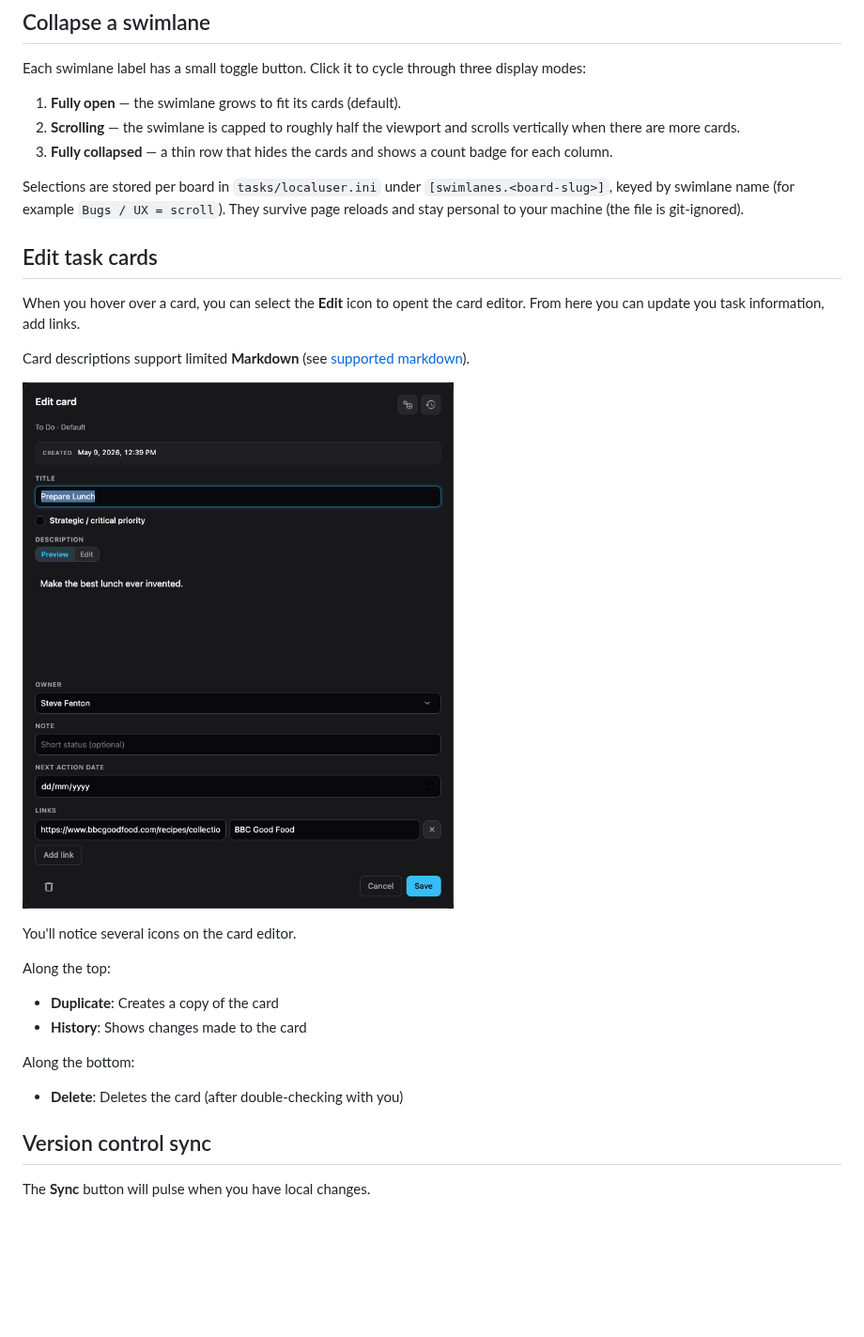
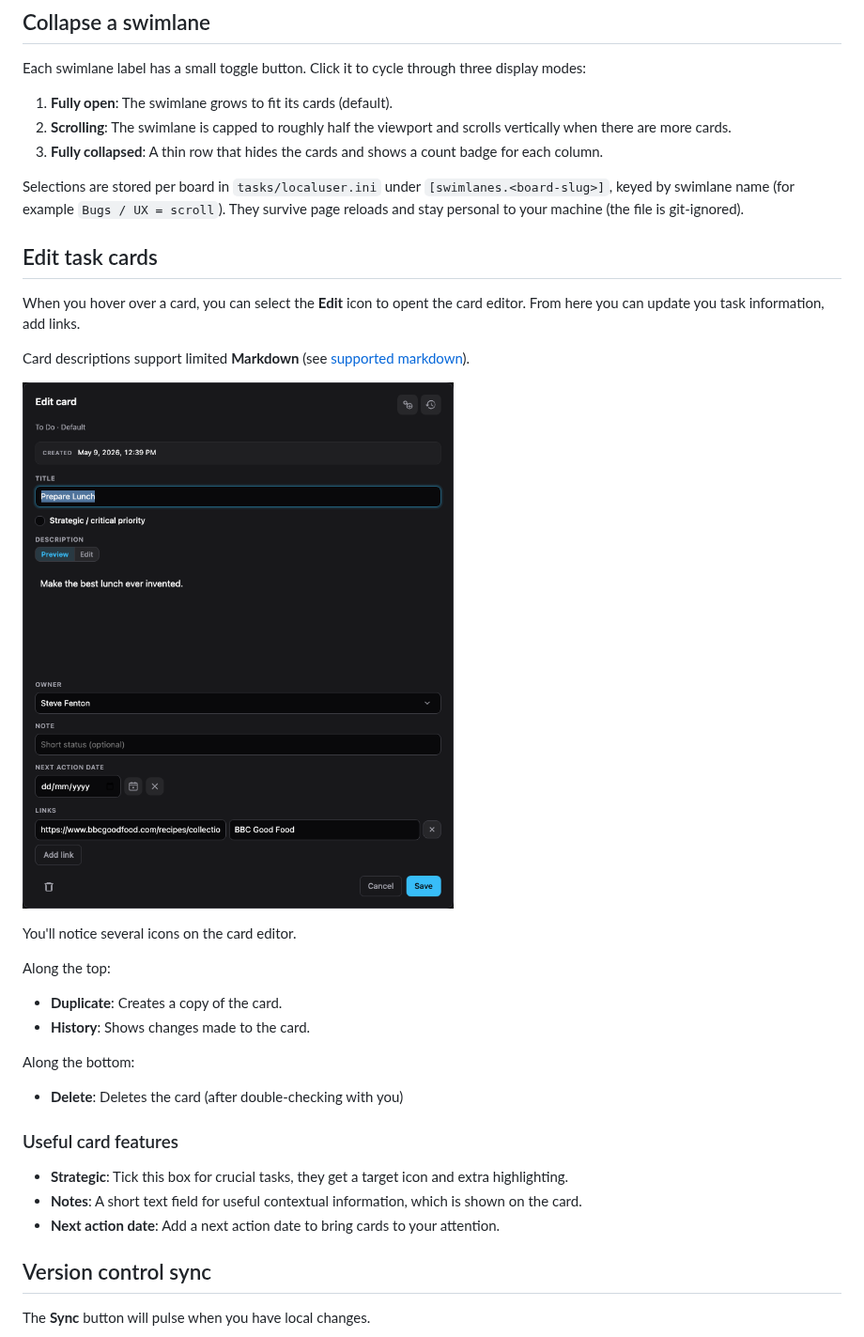
Before and after one commit to Steve-Fenton/millrace, a Markdown page: docs/board/index.md, the part around the change. Shown at 94% size. Rendered like a GitHub page; pictures changed too: docs/screenshots/demo-edit-card-dialog.png; blank space fills up the shorter version.

Commit message:
Helper icons for the date field.

```diff
--- a/docs/board/index.md
+++ b/docs/board/index.md
@@ -12,9 +12,9 @@ Task cards are arranged on the board and you can drag and drop them to a new loc
 
 Each swimlane label has a small toggle button. Click it to cycle through three display modes:
 
-1. **Fully open** — the swimlane grows to fit its cards (default).
-2. **Scrolling** — the swimlane is capped to roughly half the viewport and scrolls vertically when there are more cards.
-3. **Fully collapsed** — a thin row that hides the cards and shows a count badge for each column.
+1. **Fully open**: The swimlane grows to fit its cards (default).
+2. **Scrolling**: The swimlane is capped to roughly half the viewport and scrolls vertically when there are more cards.
+3. **Fully collapsed**: A thin row that hides the cards and shows a count badge for each column.
 
 Selections are stored per board in `tasks/localuser.ini` under `[swimlanes.<board-slug>]`, keyed by swimlane name (for example `Bugs / UX = scroll`). They survive page reloads and stay personal to your machine (the file is git-ignored).
 
@@ -30,12 +30,18 @@ You'll notice several icons on the card editor.
 
 Along the top:
 
-- **Duplicate**: Creates a copy of the card
-- **History**: Shows changes made to the card
+- **Duplicate**: Creates a copy of the card.
+- **History**: Shows changes made to the card.
 
 Along the bottom:
 
 - **Delete**: Deletes the card (after double-checking with you)
+
+### Useful card features
+
+- **Strategic**: Tick this box for crucial tasks, they get a target icon and extra highlighting.
+- **Notes**: A short text field for useful contextual information, which is shown on the card.
+- **Next action date**: Add a next action date to bring cards to your attention.
 
 ## Version control sync
 
```
Also changed, not shown: 6 other files.
